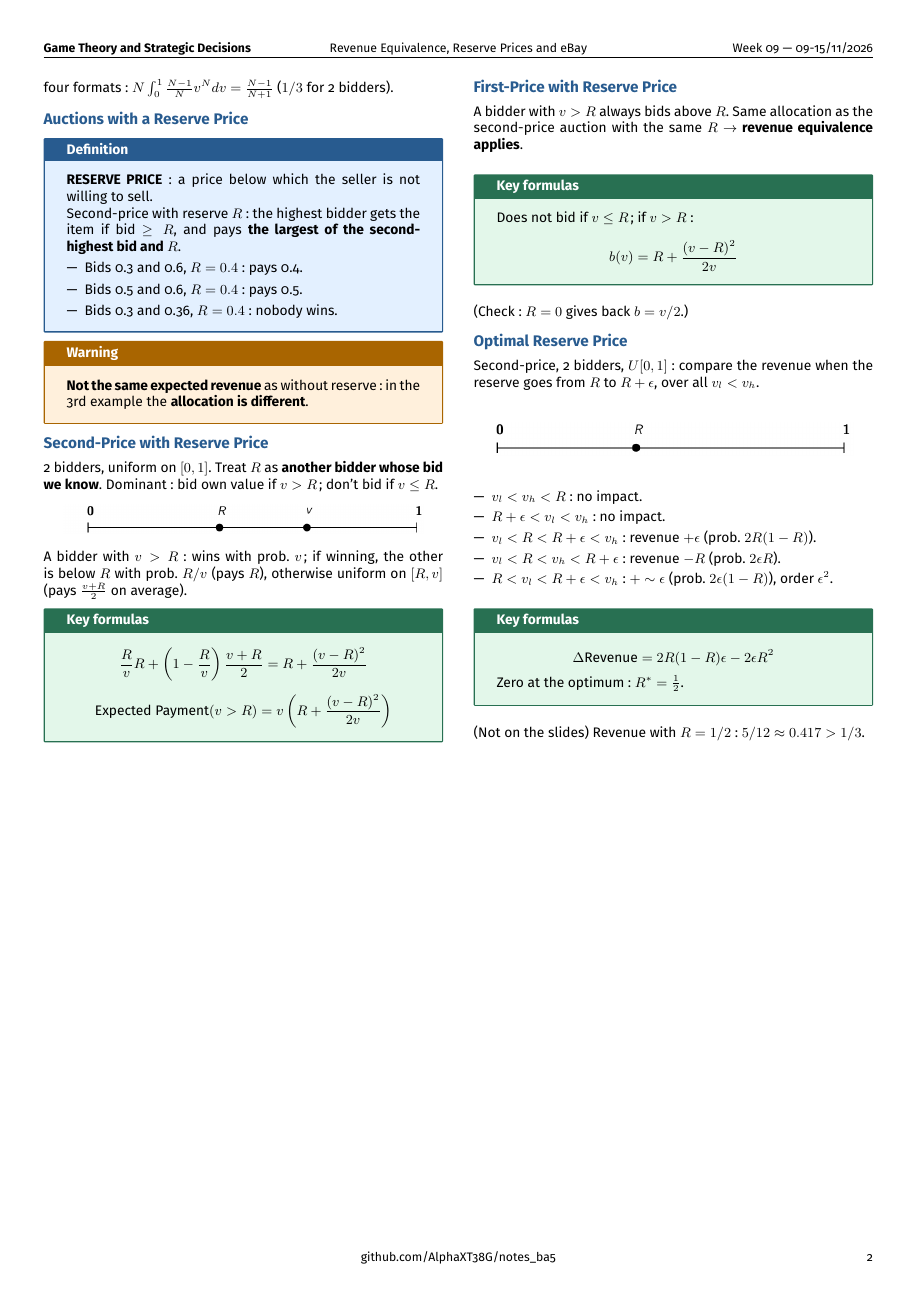
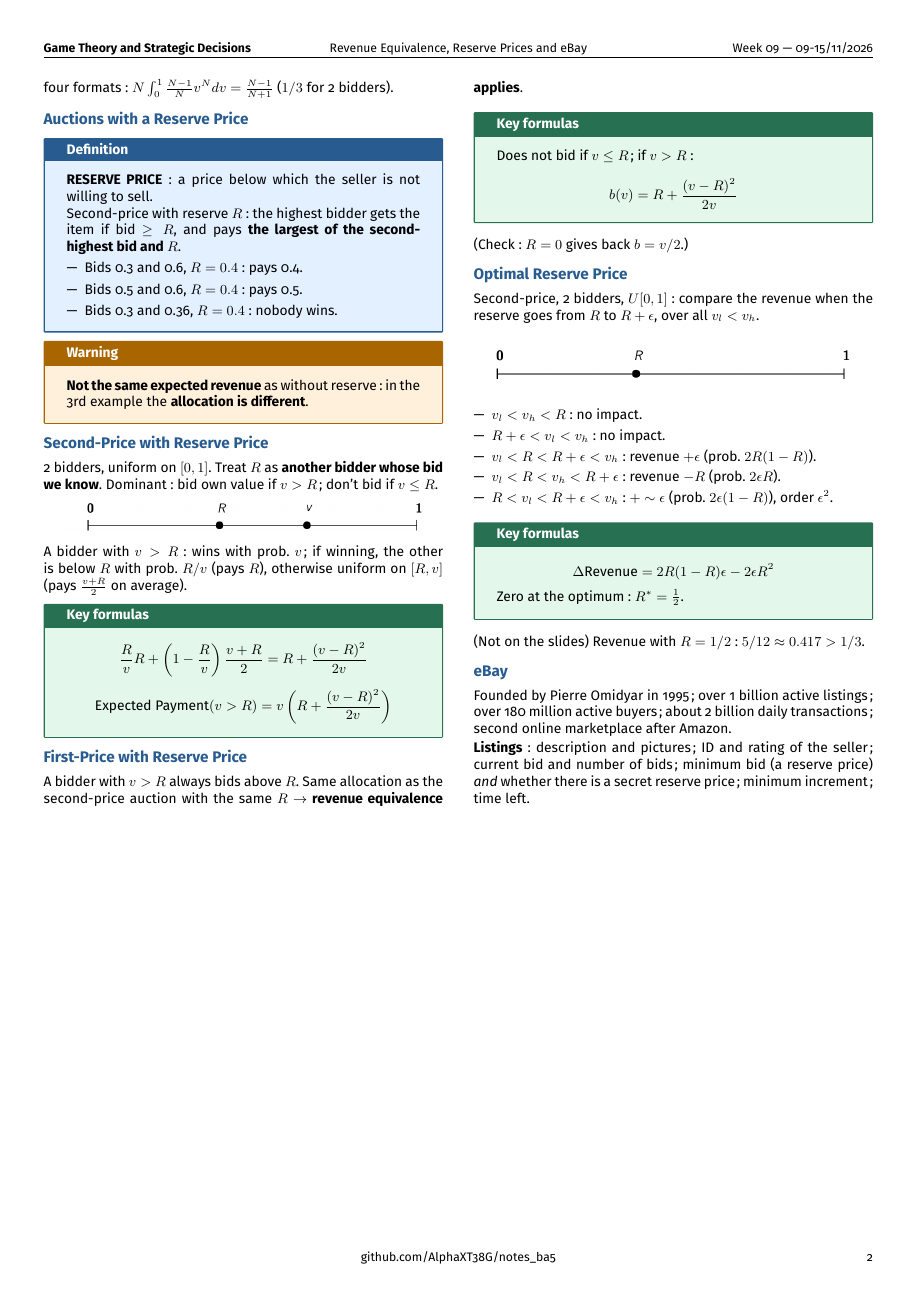
Before and after one commit to AlphaXT38G/notes_ba5, a LaTeX document (gametheory/week/week09.tex): page 2 of 2. Compiled offline with pdfLaTeX.

Commit message:
feat(gametheory-week09): add the section on eBay

```diff
--- a/gametheory/week/week09.tex
+++ b/gametheory/week/week09.tex
@@ -584,6 +584,19 @@
 
 
 
+%=========================================================
+\section{eBay}
+
+
+Founded by Pierre Omidyar in 1995; over 1 billion active listings; over 180 million active
+buyers; about 2 billion daily transactions; second online marketplace after Amazon.
+
+
+\textbf{Listings}: description and pictures; ID and rating of the seller; current bid and
+number of bids; minimum bid (a reserve price) \emph{and} whether there is a secret reserve
+price; minimum increment; time left.
+
+
 
 
 
```
